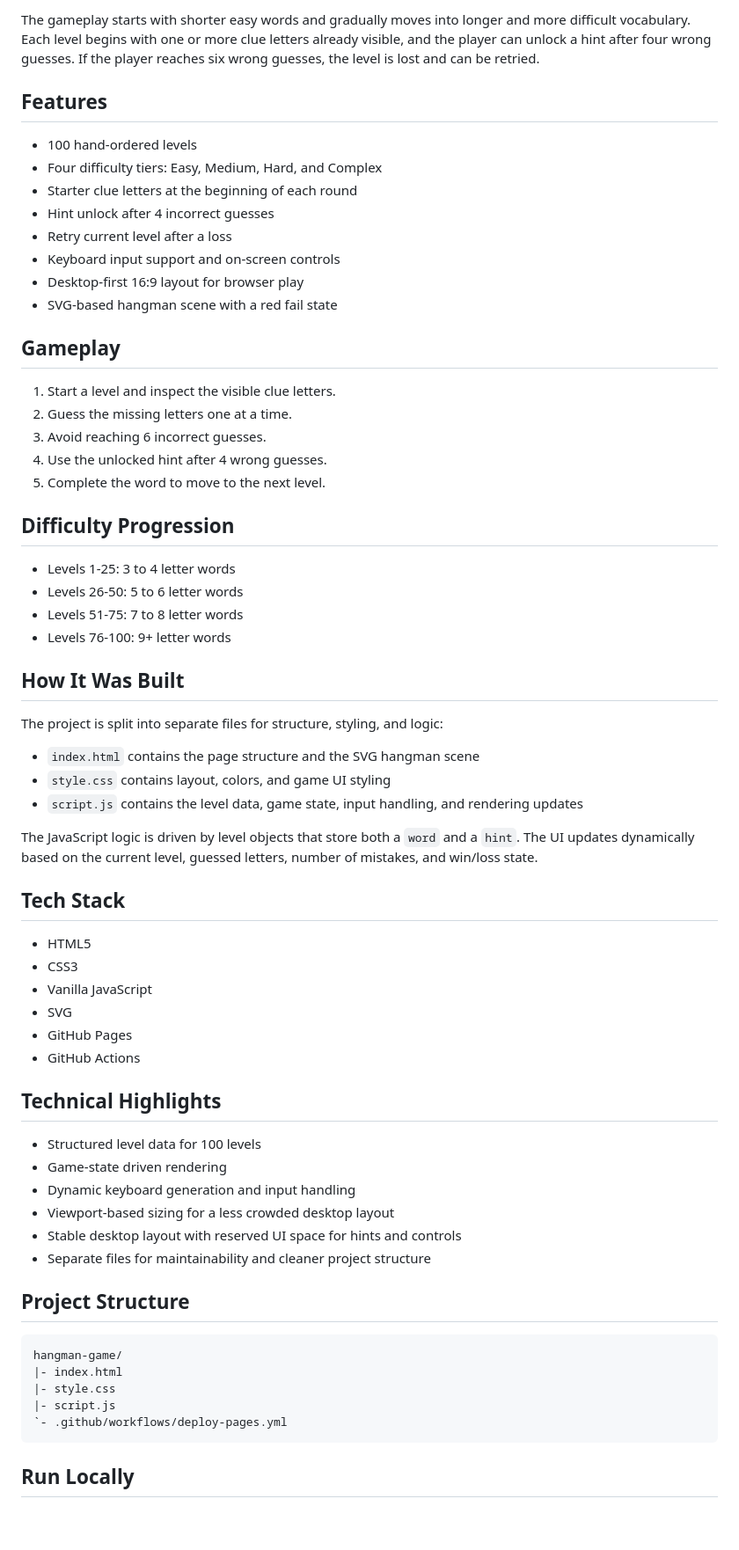
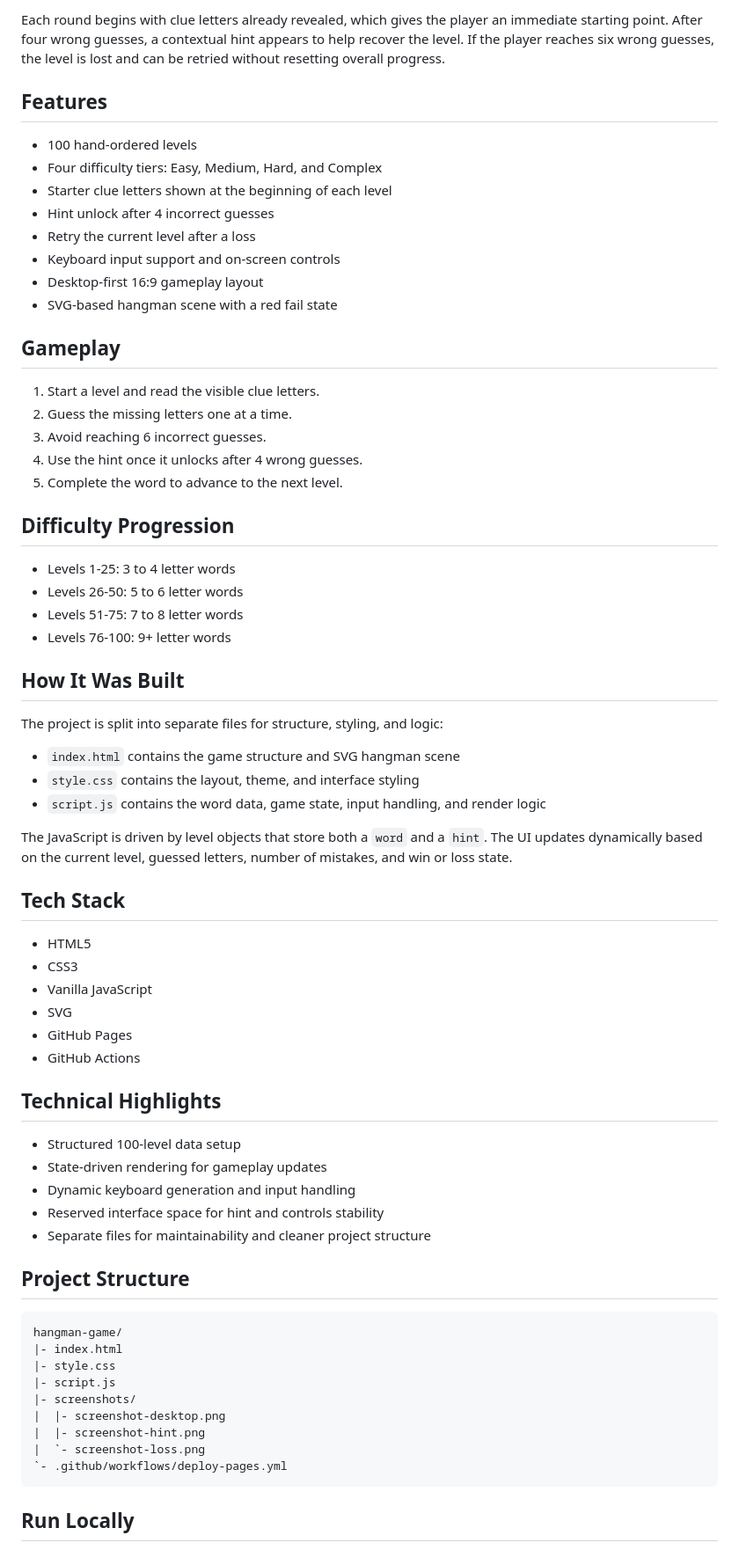
Before and after one commit to imnxr/hangman-game, a Markdown page: README.md, the part around one of its changes. Shown at 88% size. Rendered like a GitHub page; blank space fills up the shorter version.

````diff
--- a/README.md
+++ b/README.md
@@ -18,24 +32,24 @@ This game was built as a complete front-end project rather than a basic Hangman
 
-The gameplay starts with shorter easy words and gradually moves into longer and more difficult vocabulary. Each level begins with one or more clue letters already visible, and the player can unlock a hint after four wrong guesses. If the player reaches six wrong guesses, the level is lost and can be retried.
+Each round begins with clue letters already revealed, which gives the player an immediate starting point. After four wrong guesses, a contextual hint appears to help recover the level. If the player reaches six wrong guesses, the level is lost and can be retried without resetting overall progress.
 
 ## Features
 
 - 100 hand-ordered levels
 - Four difficulty tiers: Easy, Medium, Hard, and Complex
-- Starter clue letters at the beginning of each round
+- Starter clue letters shown at the beginning of each level
 - Hint unlock after 4 incorrect guesses
-- Retry current level after a loss
+- Retry the current level after a loss
 - Keyboard input support and on-screen controls
-- Desktop-first 16:9 layout for browser play
+- Desktop-first 16:9 gameplay layout
 - SVG-based hangman scene with a red fail state
 
 ## Gameplay
 
-1. Start a level and inspect the visible clue letters.
+1. Start a level and read the visible clue letters.
 2. Guess the missing letters one at a time.
 3. Avoid reaching 6 incorrect guesses.
-4. Use the unlocked hint after 4 wrong guesses.
-5. Complete the word to move to the next level.
+4. Use the hint once it unlocks after 4 wrong guesses.
+5. Complete the word to advance to the next level.
 
 ## Difficulty Progression
 
@@ -48,11 +62,11 @@ The gameplay starts with shorter easy words and gradually moves into longer and
 
 The project is split into separate files for structure, styling, and logic:
 
-- `index.html` contains the page structure and the SVG hangman scene
-- `style.css` contains layout, colors, and game UI styling
-- `script.js` contains the level data, game state, input handling, and rendering updates
+- `index.html` contains the game structure and SVG hangman scene
+- `style.css` contains the layout, theme, and interface styling
+- `script.js` contains the word data, game state, input handling, and render logic
 
-The JavaScript logic is driven by level objects that store both a `word` and a `hint`. The UI updates dynamically based on the current level, guessed letters, number of mistakes, and win/loss state.
+The JavaScript is driven by level objects that store both a `word` and a `hint`. The UI updates dynamically based on the current level, guessed letters, number of mistakes, and win or loss state.
 
 ## Tech Stack
 
@@ -65,11 +79,10 @@ The JavaScript logic is driven by level objects that store both a `word` and a `
 
 ## Technical Highlights
 
-- Structured level data for 100 levels
-- Game-state driven rendering
+- Structured 100-level data setup
+- State-driven rendering for gameplay updates
 - Dynamic keyboard generation and input handling
-- Viewport-based sizing for a less crowded desktop layout
-- Stable desktop layout with reserved UI space for hints and controls
+- Reserved interface space for hint and controls stability
 - Separate files for maintainability and cleaner project structure
 
 ## Project Structure
@@ -79,6 +92,10 @@ hangman-game/
 |- index.html
 |- style.css
 |- script.js
+|- screenshots/
+|  |- screenshot-desktop.png
+|  |- screenshot-hint.png
+|  `- screenshot-loss.png
 `- .github/workflows/deploy-pages.yml
 ```
 
````
Also changed, not shown: other parts of README.md (+17 -3 lines).
